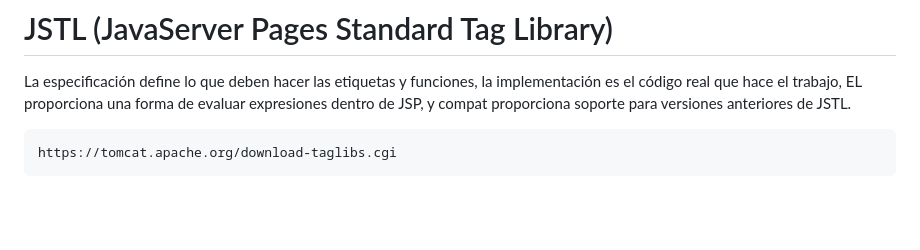
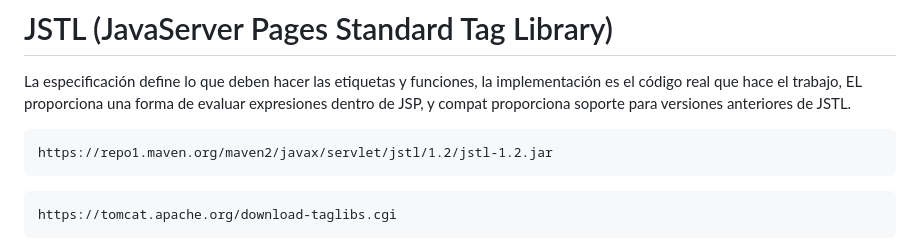
Before and after one commit to profeInformatica101/notas, a Markdown page: JAR JAVA.md, the part around the change. Rendered like a GitHub page; blank space fills up the shorter version.

````diff
--- a/JAR JAVA.md
+++ b/JAR JAVA.md
@@ -50,6 +50,10 @@ https://projectlombok.org
 
 #  JSTL (JavaServer Pages Standard Tag Library)
 La especificación define lo que deben hacer las etiquetas y funciones, la implementación es el código real que hace el trabajo, EL proporciona una forma de evaluar expresiones dentro de JSP, y compat proporciona soporte para versiones anteriores de JSTL.
+```url
+https://repo1.maven.org/maven2/javax/servlet/jstl/1.2/jstl-1.2.jar
+```
+
 
 ```url
 https://tomcat.apache.org/download-taglibs.cgi
````
